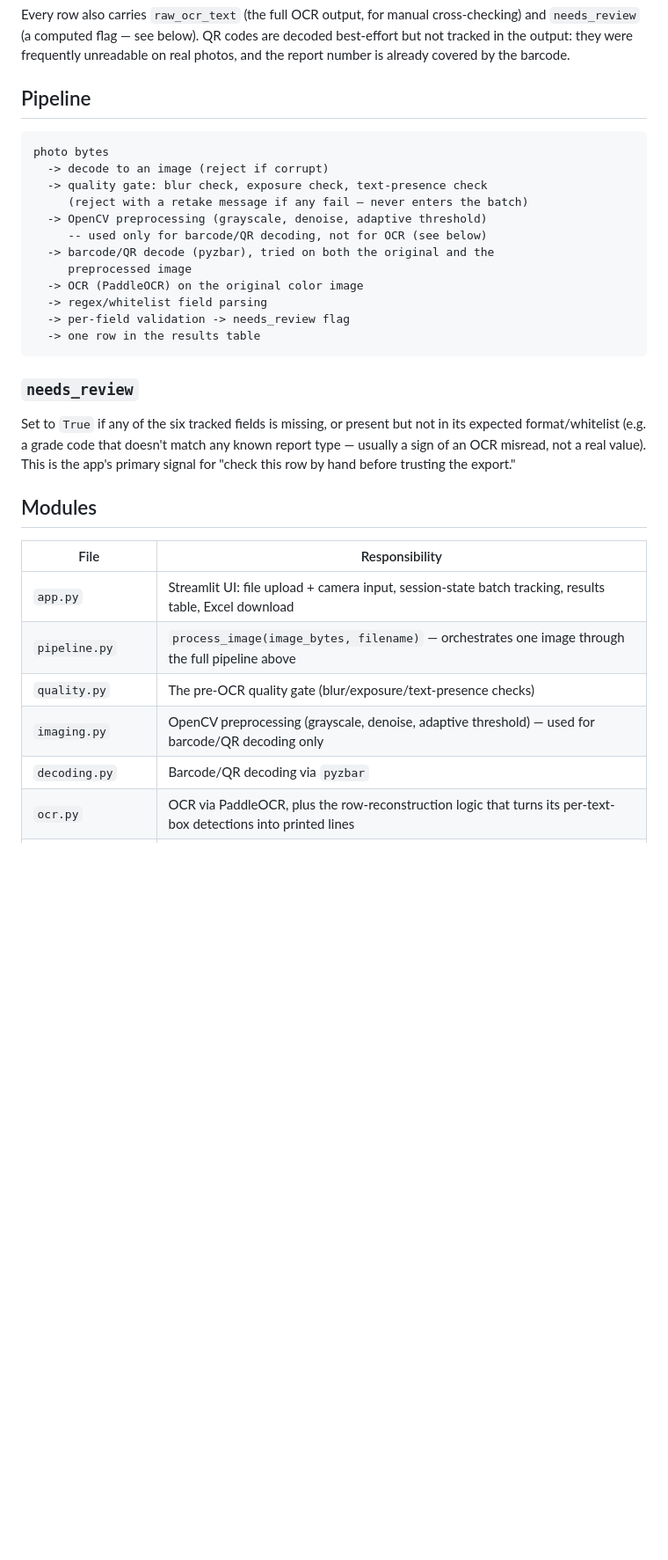
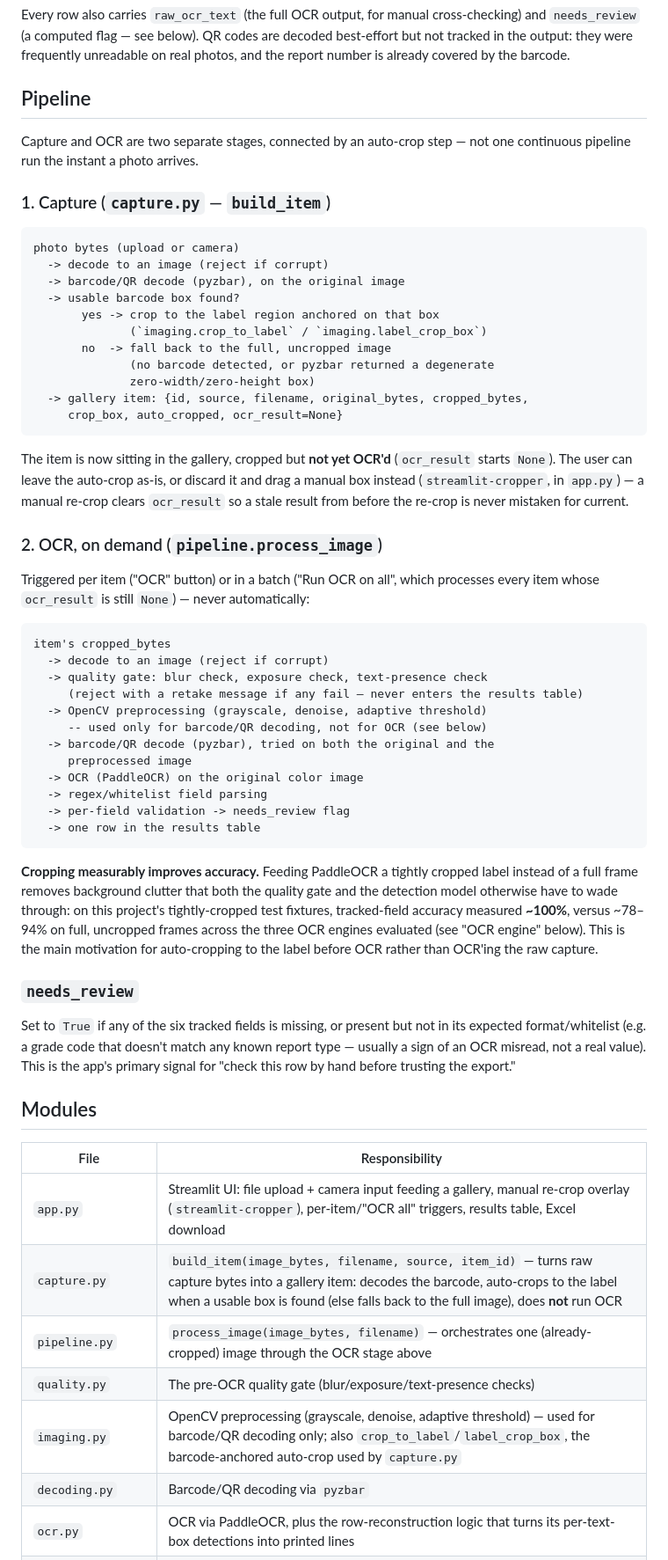
Before and after one commit to pratik541/Export, a Markdown page: docs/PROJECT.md, the part around one of its changes. Shown at 88% size. Rendered like a GitHub page; blank space fills up the shorter version.

````diff
--- a/docs/PROJECT.md
+++ b/docs/PROJECT.md
@@ -34,11 +41,42 @@ barcode.
 
 ## Pipeline
 
+Capture and OCR are two separate stages, connected by an auto-crop step —
+not one continuous pipeline run the instant a photo arrives.
+
+### 1. Capture (`capture.py` — `build_item`)
+
 ```
-photo bytes
+photo bytes (upload or camera)
+  -> decode to an image (reject if corrupt)
+  -> barcode/QR decode (pyzbar), on the original image
+  -> usable barcode box found?
+       yes -> crop to the label region anchored on that box
+              (`imaging.crop_to_label` / `imaging.label_crop_box`)
+       no  -> fall back to the full, uncropped image
+              (no barcode detected, or pyzbar returned a degenerate
+              zero-width/zero-height box)
+  -> gallery item: {id, source, filename, original_bytes, cropped_bytes,
+     crop_box, auto_cropped, ocr_result=None}
+```
+
+The item is now sitting in the gallery, cropped but **not yet OCR'd**
+(`ocr_result` starts `None`). The user can leave the auto-crop as-is, or
+discard it and drag a manual box instead (`streamlit-cropper`, in `app.py`)
+— a manual re-crop clears `ocr_result` so a stale result from before the
+re-crop is never mistaken for current.
+
+### 2. OCR, on demand (`pipeline.process_image`)
+
+Triggered per item ("OCR" button) or in a batch ("Run OCR on all", which
+processes every item whose `ocr_result` is still `None`) — never
+automatically:
+
+```
+item's cropped_bytes
   -> decode to an image (reject if corrupt)
   -> quality gate: blur check, exposure check, text-presence check
-     (reject with a retake message if any fail — never enters the batch)
+     (reject with a retake message if any fail — never enters the results table)
   -> OpenCV preprocessing (grayscale, denoise, adaptive threshold)
      -- used only for barcode/QR decoding, not for OCR (see below)
   -> barcode/QR decode (pyzbar), tried on both the original and the
@@ -48,6 +86,15 @@ photo bytes
   -> per-field validation -> needs_review flag
   -> one row in the results table
 ```
+
+**Cropping measurably improves accuracy.** Feeding PaddleOCR a tightly
+cropped label instead of a full frame removes background clutter that both
+the quality gate and the detection model otherwise have to wade through: on
+this project's tightly-cropped test fixtures, tracked-field accuracy
+measured **~100%**, versus ~78–94% on full, uncropped frames across the
+three OCR engines evaluated (see "OCR engine" below). This is the main
+motivation for auto-cropping to the label before OCR rather than OCR'ing the
+raw capture.
 
 ### `needs_review`
 
@@ -61,10 +108,11 @@ the export."
 
 | File | Responsibility |
 |---|---|
-| `app.py` | Streamlit UI: file upload + camera input, session-state batch tracking, results table, Excel download |
-| `pipeline.py` | `process_image(image_bytes, filename)` — orchestrates one image through the full pipeline above |
+| `app.py` | Streamlit UI: file upload + camera input feeding a gallery, manual re-crop overlay (`streamlit-cropper`), per-item/"OCR all" triggers, results table, Excel download |
+| `capture.py` | `build_item(image_bytes, filename, source, item_id)` — turns raw capture bytes into a gallery item: decodes the barcode, auto-crops to the label when a usable box is found (else falls back to the full image), does **not** run OCR |
+| `pipeline.py` | `process_image(image_bytes, filename)` — orchestrates one (already-cropped) image through the OCR stage above |
 | `quality.py` | The pre-OCR quality gate (blur/exposure/text-presence checks) |
-| `imaging.py` | OpenCV preprocessing (grayscale, denoise, adaptive threshold) — used for barcode/QR decoding only |
+| `imaging.py` | OpenCV preprocessing (grayscale, denoise, adaptive threshold) — used for barcode/QR decoding only; also `crop_to_label`/`label_crop_box`, the barcode-anchored auto-crop used by `capture.py` |
 | `decoding.py` | Barcode/QR decoding via `pyzbar` |
 | `ocr.py` | OCR via PaddleOCR, plus the row-reconstruction logic that turns its per-text-box detections into printed lines |
 | `parsing.py` | Regex/whitelist field extraction and validation |
````
Also changed, not shown: other parts of docs/PROJECT.md (+11 -4 lines), README.md (+31 -0 lines).
